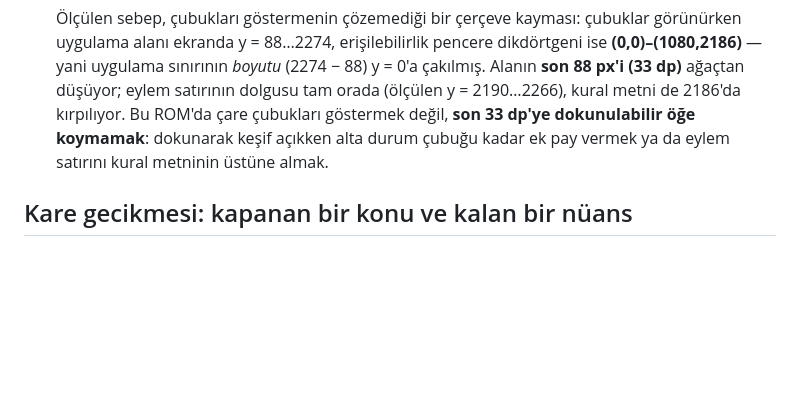
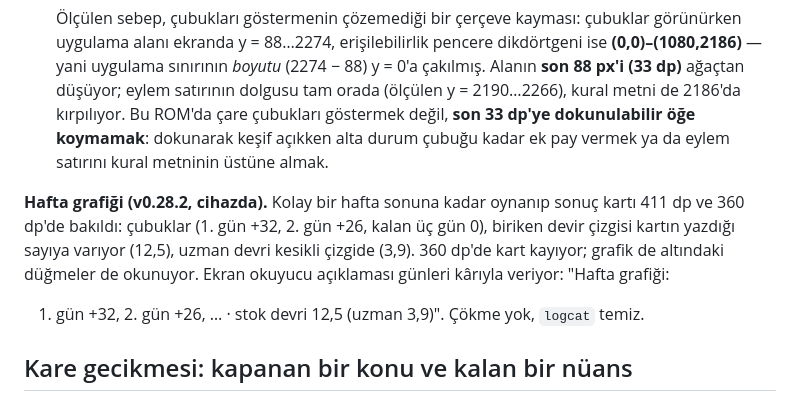
Before and after one commit to aripdcem/za, a Markdown page: docs/oyun-testi.md, the part around the change. Drawn GitHub-style; blank space fills up the shorter version.

Commit message:
Hafta grafiği cihazda: 411 ve 360 dp, kütüğe not
Kolay hafta sonuna kadar oynandı; çubuklar, devir çizgisinin kartın yazdığı
sayıya varması (12,5) ve uzman kesikli çizgisi (3,9) iki genişlikte de
doğrulandı. 360 dp'de kart kayıyor, grafik ve düğmeler okunuyor. Ekran okuyucu
açıklaması günleri kârıyla veriyor; logcat temiz.

Co-Authored-By: Claude Opus 5 <noreply@anthropic.com>
Claude-Session: https://claude.ai/code/session_01BY54eKGkqpw6fEbFdRk84c

```diff
--- a/docs/oyun-testi.md
+++ b/docs/oyun-testi.md
@@ -1134,6 +1134,14 @@ açıkken `erisim` çıktısında sıfır sınırlı düğüm 0; adımlayıcı d
   dokunulabilir öğe koymamak**: dokunarak keşif açıkken alta durum çubuğu
   kadar ek pay vermek ya da eylem satırını kural metninin üstüne almak.
 
+**Hafta grafiği (v0.28.2, cihazda).** Kolay bir hafta sonuna kadar oynanıp sonuç
+kartı 411 dp ve 360 dp'de bakıldı: çubuklar (1. gün +32, 2. gün +26, kalan üç
+gün 0), biriken devir çizgisi kartın yazdığı sayıya varıyor (12,5), uzman devri
+kesikli çizgide (3,9). 360 dp'de kart kayıyor; grafik de altındaki düğmeler de
+okunuyor. Ekran okuyucu açıklaması günleri kârıyla veriyor: "Hafta grafiği:
+1. gün +32, 2. gün +26, … · stok devri 12,5 (uzman 3,9)". Çökme yok, `logcat`
+temiz.
+
 ## Kare gecikmesi: kapanan bir konu ve kalan bir nüans
 
 Bu belgenin ilk hâlinde "uygulama geneli kare hızı sorunu" diye bir açık konu
```
